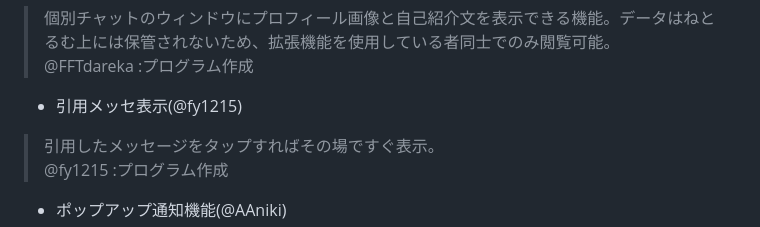
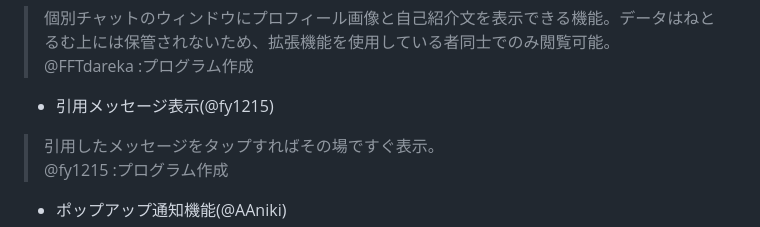
Before and after one commit to tanabesan/netroom_extension, a Markdown page: README.md, the part around the change. GitHub-like rendering.

```diff
--- a/README.md
+++ b/README.md
@@ -28,7 +28,7 @@
 - プロフィール画像・自己紹介文機能(@FFTdareka)
 > 個別チャットのウィンドウにプロフィール画像と自己紹介文を表示できる機能。データはねとるむ上には保管されないため、拡張機能を使用している者同士でのみ閲覧可能。
 > <br>@FFTdareka :プログラム作成
-- 引用メッセ表示(@fy1215)
+- 引用メッセージ表示(@fy1215)
 > 引用したメッセージをタップすればその場ですぐ表示。
 > <br>@fy1215  :プログラム作成
 - ポップアップ通知機能(@AAniki)
```
